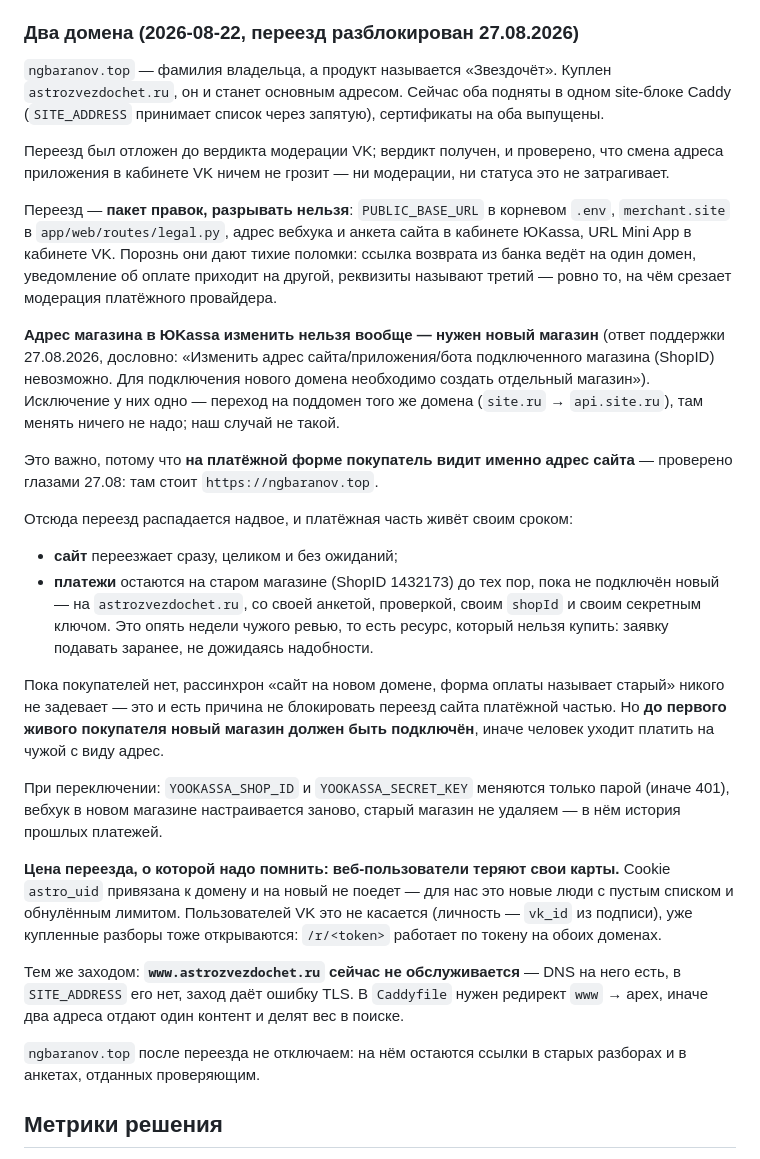
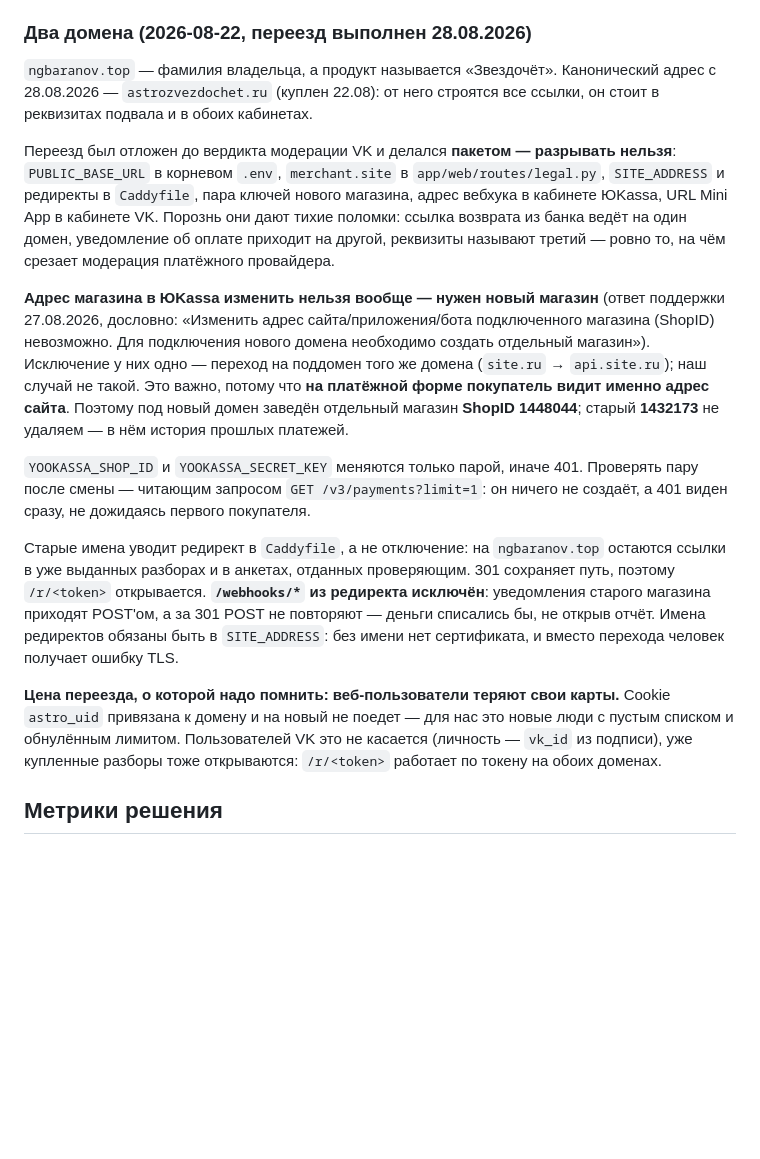
Before and after one commit to ngbaranov1970/AstroService, a Markdown page: docs/astro-context.md, the part around the change. Drawn GitHub-style; blank space fills up the shorter version.

Commit message:
завершение переезда на astrozvezdochet.ru

```diff
--- a/docs/astro-context.md
+++ b/docs/astro-context.md
@@ -430,65 +430,46 @@ Cookie-ветка остаётся нетронутой для `platform='web'`:
   хранение 14 дней. Восстановление проверено 11.08.2026. Чего бэкап НЕ
   закрывает: копия лежит на том же диске, что и база, — смерть VPS уносит обе.
 
-### Два домена (2026-08-22, переезд разблокирован 27.08.2026)
+### Два домена (2026-08-22, переезд выполнен 28.08.2026)
 
-`ngbaranov.top` — фамилия владельца, а продукт называется «Звездочёт». Куплен
-`astrozvezdochet.ru`, он и станет основным адресом. Сейчас оба подняты в одном
-site-блоке Caddy (`SITE_ADDRESS` принимает список через запятую), сертификаты
-на оба выпущены.
+`ngbaranov.top` — фамилия владельца, а продукт называется «Звездочёт».
+Канонический адрес с 28.08.2026 — `astrozvezdochet.ru` (куплен 22.08): от него
+строятся все ссылки, он стоит в реквизитах подвала и в обоих кабинетах.
 
-Переезд был отложен до вердикта модерации VK; вердикт получен, и проверено,
-что смена адреса приложения в кабинете VK ничем не грозит — ни модерации, ни
-статуса это не затрагивает.
-
-Переезд — **пакет правок, разрывать нельзя**: `PUBLIC_BASE_URL` в корневом
-`.env`, `merchant.site` в `app/web/routes/legal.py`, адрес вебхука и анкета
-сайта в кабинете ЮKassa, URL Mini App в кабинете VK. Порознь они дают тихие
-поломки: ссылка возврата из банка ведёт на один домен, уведомление об оплате
-приходит на другой, реквизиты называют третий — ровно то, на чём срезает
-модерация платёжного провайдера.
+Переезд был отложен до вердикта модерации VK и делался **пакетом — разрывать
+нельзя**: `PUBLIC_BASE_URL` в корневом `.env`, `merchant.site` в
+`app/web/routes/legal.py`, `SITE_ADDRESS` и редиректы в `Caddyfile`, пара
+ключей нового магазина, адрес вебхука в кабинете ЮKassa, URL Mini App в
+кабинете VK. Порознь они дают тихие поломки: ссылка возврата из банка ведёт на
+один домен, уведомление об оплате приходит на другой, реквизиты называют
+третий — ровно то, на чём срезает модерация платёжного провайдера.
 
 **Адрес магазина в ЮKassa изменить нельзя вообще — нужен новый магазин**
 (ответ поддержки 27.08.2026, дословно: «Изменить адрес сайта/приложения/бота
 подключенного магазина (ShopID) невозможно. Для подключения нового домена
 необходимо создать отдельный магазин»). Исключение у них одно — переход
-на поддомен того же домена (`site.ru` → `api.site.ru`), там менять ничего не
-надо; наш случай не такой.
+на поддомен того же домена (`site.ru` → `api.site.ru`); наш случай не такой.
+Это важно, потому что **на платёжной форме покупатель видит именно адрес
+сайта**. Поэтому под новый домен заведён отдельный магазин **ShopID 1448044**;
+старый **1432173** не удаляем — в нём история прошлых платежей.
 
-Это важно, потому что **на платёжной форме покупатель видит именно адрес
-сайта** — проверено глазами 27.08: там стоит `https://ngbaranov.top`.
+`YOOKASSA_SHOP_ID` и `YOOKASSA_SECRET_KEY` меняются только парой, иначе 401.
+Проверять пару после смены — читающим запросом `GET /v3/payments?limit=1`: он
+ничего не создаёт, а 401 виден сразу, не дожидаясь первого покупателя.
 
-Отсюда переезд распадается надвое, и платёжная часть живёт своим сроком:
-
-- **сайт** переезжает сразу, целиком и без ожиданий;
-- **платежи** остаются на старом магазине (ShopID 1432173) до тех пор, пока
-  не подключён новый — на `astrozvezdochet.ru`, со своей анкетой, проверкой,
-  своим `shopId` и своим секретным ключом. Это опять недели чужого ревью, то
-  есть ресурс, который нельзя купить: заявку подавать заранее, не дожидаясь
-  надобности.
-
-Пока покупателей нет, рассинхрон «сайт на новом домене, форма оплаты называет
-старый» никого не задевает — это и есть причина не блокировать переезд сайта
-платёжной частью. Но **до первого живого покупателя новый магазин должен быть
-подключён**, иначе человек уходит платить на чужой с виду адрес.
-
-При переключении: `YOOKASSA_SHOP_ID` и `YOOKASSA_SECRET_KEY` меняются только
-парой (иначе 401), вебхук в новом магазине настраивается заново, старый
-магазин не удаляем — в нём история прошлых платежей.
+Старые имена уводит редирект в `Caddyfile`, а не отключение: на `ngbaranov.top`
+остаются ссылки в уже выданных разборах и в анкетах, отданных проверяющим.
+301 сохраняет путь, поэтому `/r/<token>` открывается. **`/webhooks/*` из
+редиректа исключён**: уведомления старого магазина приходят POST'ом, а за 301
+POST не повторяют — деньги списались бы, не открыв отчёт. Имена редиректов
+обязаны быть в `SITE_ADDRESS`: без имени нет сертификата, и вместо перехода
+человек получает ошибку TLS.
 
 **Цена переезда, о которой надо помнить: веб-пользователи теряют свои карты.**
 Cookie `astro_uid` привязана к домену и на новый не поедет — для нас это новые
 люди с пустым списком и обнулённым лимитом. Пользователей VK это не касается
 (личность — `vk_id` из подписи), уже купленные разборы тоже открываются:
 `/r/<token>` работает по токену на обоих доменах.
-
-Тем же заходом: **`www.astrozvezdochet.ru` сейчас не обслуживается** — DNS на
-него есть, в `SITE_ADDRESS` его нет, заход даёт ошибку TLS. В `Caddyfile`
-нужен редирект `www` → apex, иначе два адреса отдают один контент и делят вес
-в поиске.
-
-`ngbaranov.top` после переезда не отключаем: на нём остаются ссылки в старых
-разборах и в анкетах, отданных проверяющим.
 
 ## Метрики решения
 
```
Also changed, not shown: CLAUDE.md (+3 -4 lines), docs/progress.md (+14 -14 lines).
